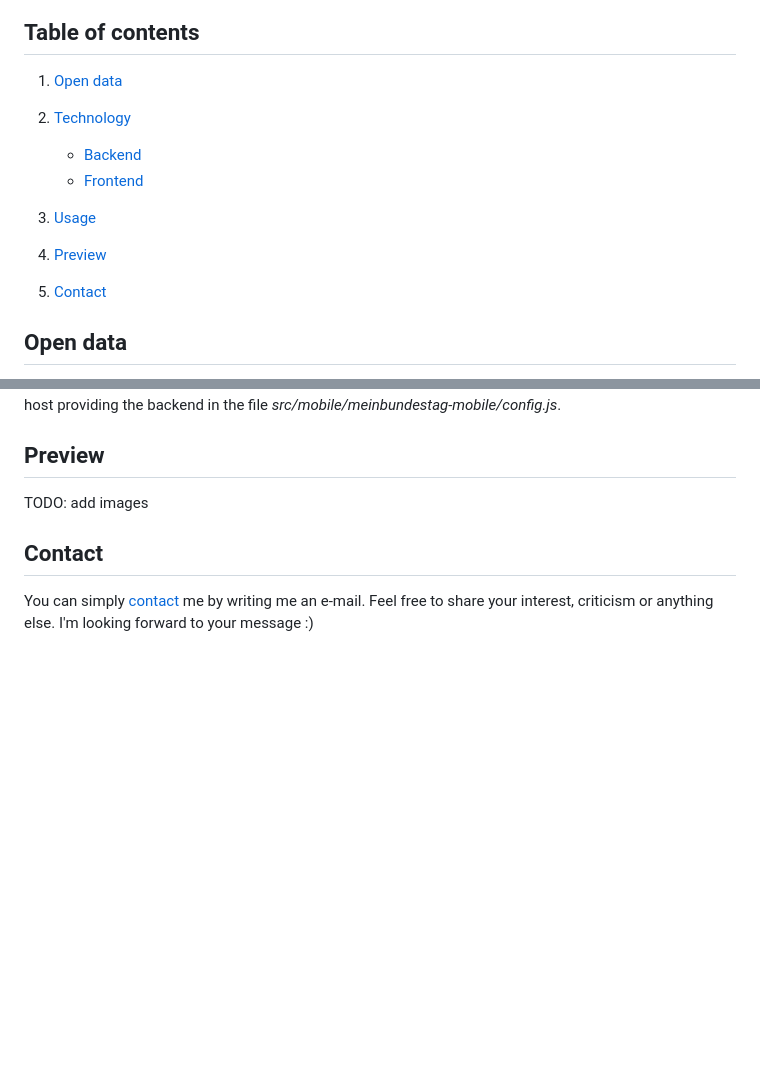
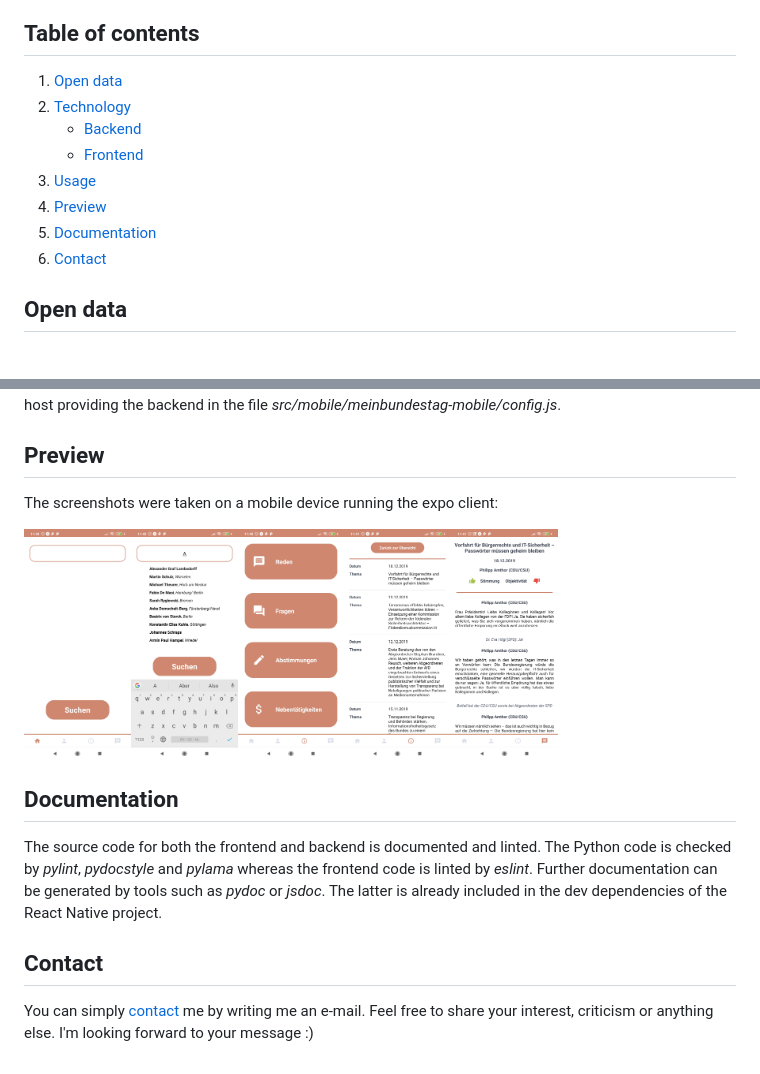
Before and after one commit to fischerbenjamin/meinbundestag, a Markdown page: README.md, 2 parts joined by grey strips. Rendered like a GitHub page; pictures changed too: doc/pictures/screenshot_homescreen.jpg (added), doc/pictures/screenshot_homescreen_search.jpg (added), doc/pictures/screenshot_personalscreen_content.jpg (added); blank space fills up the shorter version.

Commit message:
Merged work of course week 12

```diff
--- a/README.md
+++ b/README.md
@@ -13,12 +13,12 @@ If you're already interested, you can run the application yourself following the
 ## Table of contents
 
 1. [Open data](#open-data)
-
 1. [Technology](#technology)
     * [Backend](#backend)
     * [Frontend](#frontend)
 1. [Usage](#usage)
 1. [Preview](#preview)
+1. [Documentation](#documentation)
 1. [Contact](#contact)
 
 ## Open data
@@ -142,8 +142,25 @@ Running the application on the expo client on your device requires you to config
 
 ## Preview
 
-TODO: add images
+The screenshots were taken on a mobile device running the expo client:
+
+<img align="left" src="./doc/pictures/screenshot_homescreen.jpg" width="15%" height="20%"/>
+<img align="left" src="./doc/pictures/screenshot_homescreen_search.jpg" width="15%" height="20%"/>
+<img align="left" src="./doc/pictures/screenshot_personalscreen_overview.jpg" width="15%" height="20%"/>
+<img align="left" src="./doc/pictures/screenshot_personalscreen_content.jpg" width="15%" height="20%"/>
+<img src="./doc/pictures/screenshot_speechscreen.jpg" width="15%" height="20%"/>
+
+## Documentation
+
+The source code for both the frontend and backend is documented and linted.
+The Python code is checked by *pylint*, *pydocstyle* and *pylama* whereas the
+frontend code is linted by *eslint*.
+Further documentation can be generated by tools such as *pydoc* or *jsdoc*.
+The latter is already included in the dev dependencies of the React Native
+project.
 
 ## Contact
 
-You can simply [contact](mailto:benjamin.f.fischer@fau.de) me by writing me an e-mail. Feel free to share your interest, criticism or anything else. I'm looking forward to your message :)
+You can simply [contact](mailto:benjamin.f.fischer@fau.de) me by writing me an e-mail.
+Feel free to share your interest, criticism or anything else.
+I'm looking forward to your message :)
```
Also changed, not shown: 4 other files.
